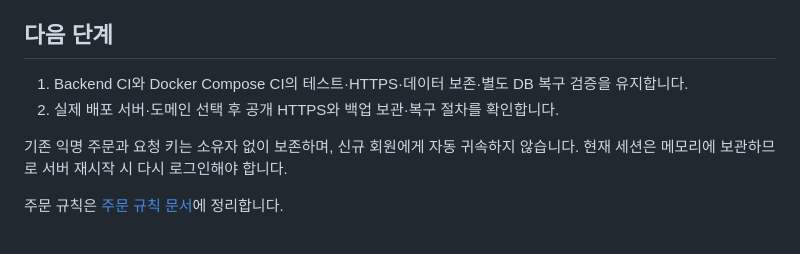
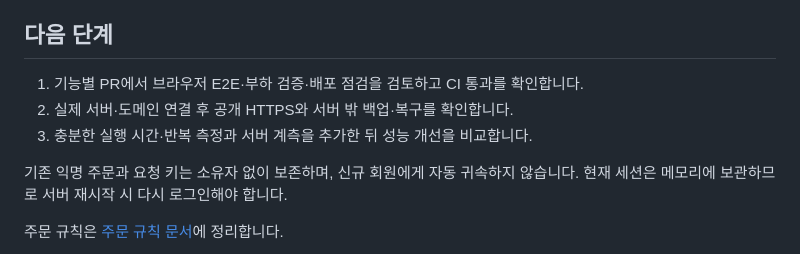
Before and after one commit to zeroziba9-hash/order-stock-service, a Markdown page: README.md, the part around one of its changes. Rendered like a GitHub page; folded sections open.

```diff
--- a/README.md
+++ b/README.md
@@ -185,8 +228,9 @@ MySQL 실행 후, 최초 한 번 테스트 전용 DB를 준비합니다.
 
 ## 다음 단계
 
-1. Backend CI와 Docker Compose CI의 테스트·HTTPS·데이터 보존·별도 DB 복구 검증을 유지합니다.
-2. 실제 배포 서버·도메인 선택 후 공개 HTTPS와 백업 보관·복구 절차를 확인합니다.
+1. 기능별 PR에서 브라우저 E2E·부하 검증·배포 점검을 검토하고 CI 통과를 확인합니다.
+2. 실제 서버·도메인 연결 후 공개 HTTPS와 서버 밖 백업·복구를 확인합니다.
+3. 충분한 실행 시간·반복 측정과 서버 계측을 추가한 뒤 성능 개선을 비교합니다.
 
 기존 익명 주문과 요청 키는 소유자 없이 보존하며, 신규 회원에게 자동 귀속하지 않습니다.
 현재 세션은 메모리에 보관하므로 서버 재시작 시 다시 로그인해야 합니다.
```
Also changed, not shown: other parts of README.md (+48 -3 lines), docs/development-workflow.md (added, +52 -0 lines), docs/portfolio.md (added, +122 -0 lines), docs/images/storefront.jpg (added).
